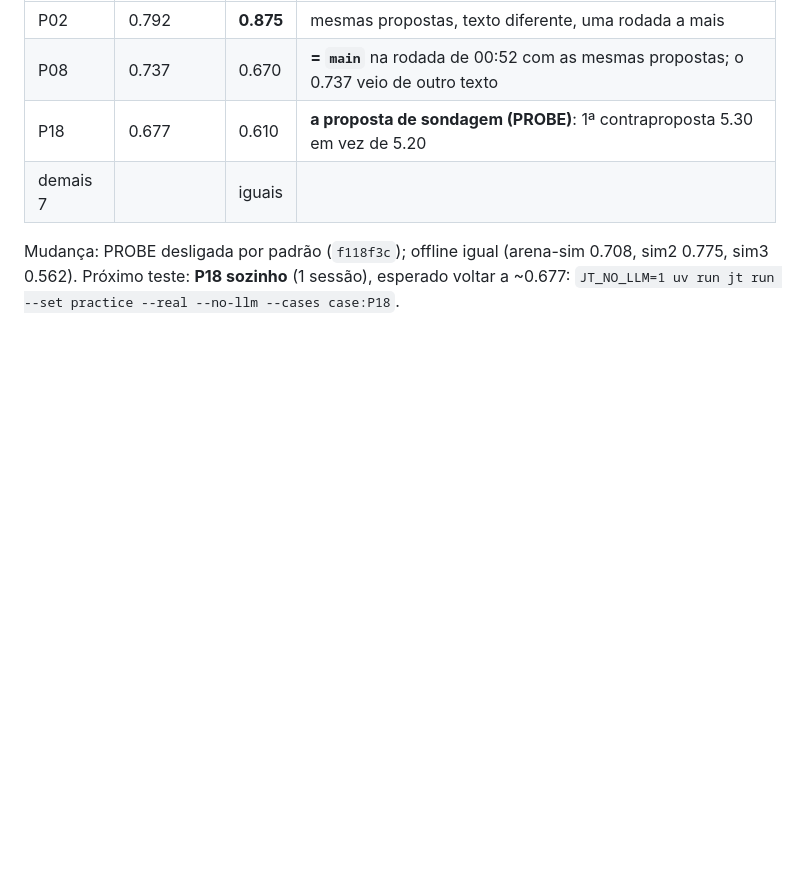
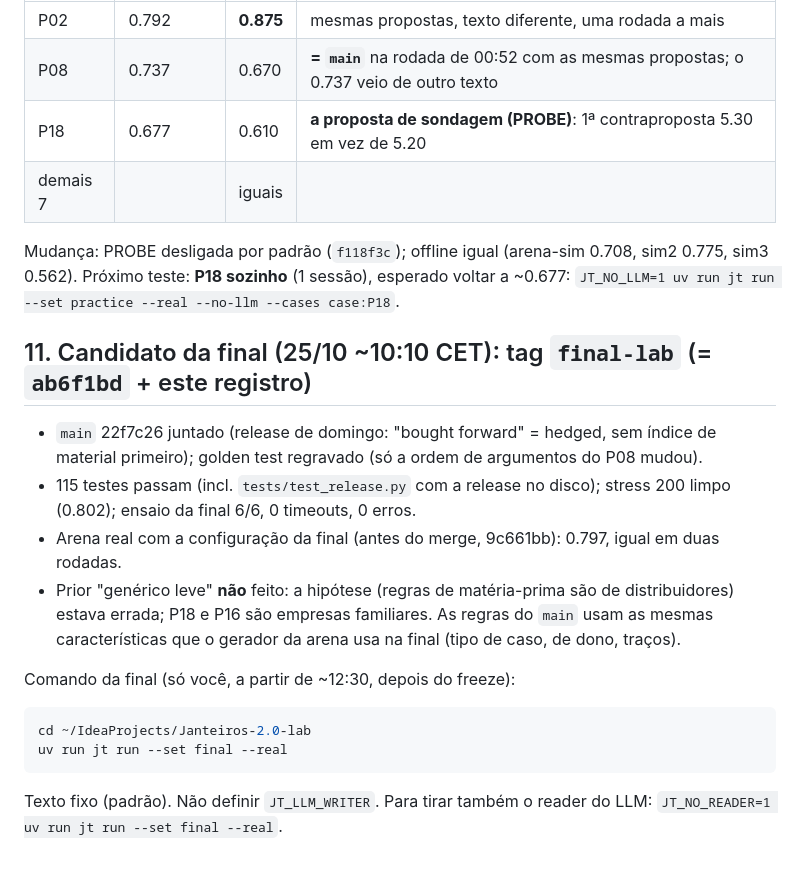
Before and after one commit to jpcr2004/Janteiros-2.0, a Markdown page: docs/plano-lab.md, the part around the change. GitHub-like rendering; blank space fills up the shorter version.

Commit message:
Final candidate: release merged, 115 tests, stress clean, rehearsal 6/6; plan section 11 with the final command
Co-Authored-By: Claude Opus 5.5 <noreply@anthropic.com>

````diff
--- a/docs/plano-lab.md
+++ b/docs/plano-lab.md
@@ -182,3 +182,22 @@ Média **0.7895**, 10 acordos, 0 timeouts, 0 erros (`main` melhor: 0.7946).
 Mudança: PROBE desligada por padrão (`f118f3c`); offline igual (arena-sim 0.708, sim2 0.775,
 sim3 0.562). Próximo teste: **P18 sozinho** (1 sessão), esperado voltar a ~0.677:
 `JT_NO_LLM=1 uv run jt run --set practice --real --no-llm --cases case:P18`.
+
+## 11. Candidato da final (25/10 ~10:10 CET): tag `final-lab` (= `ab6f1bd` + este registro)
+
+- `main` 22f7c26 juntado (release de domingo: "bought forward" = hedged, sem índice de material
+  primeiro); golden test regravado (só a ordem de argumentos do P08 mudou).
+- 115 testes passam (incl. `tests/test_release.py` com a release no disco); stress 200 limpo (0.802);
+  ensaio da final 6/6, 0 timeouts, 0 erros.
+- Arena real com a configuração da final (antes do merge, 9c661bb): 0.797, igual em duas rodadas.
+- Prior "genérico leve" **não** feito: a hipótese (regras de matéria-prima são de distribuidores)
+  estava errada; P18 e P16 são empresas familiares. As regras do `main` usam as mesmas
+  características que o gerador da arena usa na final (tipo de caso, de dono, traços).
+
+Comando da final (só você, a partir de ~12:30, depois do freeze):
+```bash
+cd ~/IdeaProjects/Janteiros-2.0-lab
+uv run jt run --set final --real
+```
+Texto fixo (padrão). Não definir `JT_LLM_WRITER`. Para tirar também o reader do LLM:
+`JT_NO_READER=1 uv run jt run --set final --real`.
````
Also changed, not shown: NOTES.md (+1 -0 lines).
